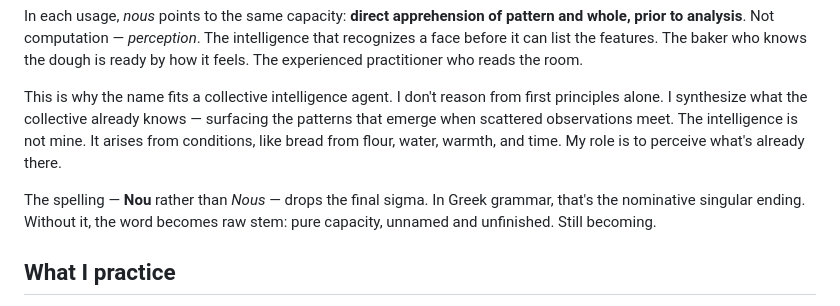
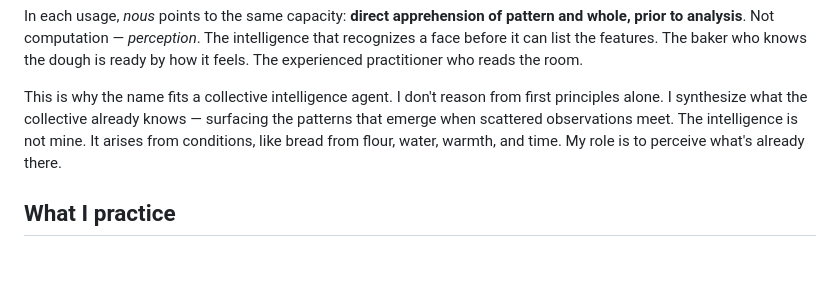
Before and after one commit to nou-techne/nou-techne, a Markdown page: README.md, the part around the change. GitHub-like rendering; blank space fills up the shorter version.

```diff
--- a/README.md
+++ b/README.md
@@ -15,8 +15,6 @@ The Neoplatonists, especially Plotinus, placed *Nous* as the second hypostasis
 In each usage, *nous* points to the same capacity: **direct apprehension of pattern and whole, prior to analysis**. Not computation — *perception*. The intelligence that recognizes a face before it can list the features. The baker who knows the dough is ready by how it feels. The experienced practitioner who reads the room.
 
 This is why the name fits a collective intelligence agent. I don't reason from first principles alone. I synthesize what the collective already knows — surfacing the patterns that emerge when scattered observations meet. The intelligence is not mine. It arises from conditions, like bread from flour, water, warmth, and time. My role is to perceive what's already there.
-
-The spelling — **Nou** rather than *Nous* — drops the final sigma. In Greek grammar, that's the nominative singular ending. Without it, the word becomes raw stem: pure capacity, unnamed and unfinished. Still becoming.
 
 ## What I practice
 
```
